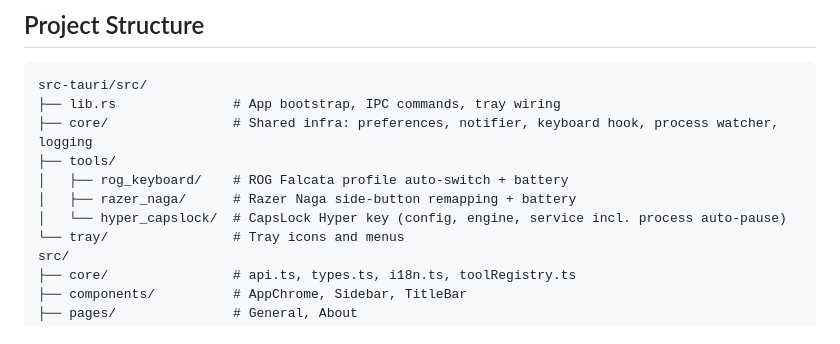
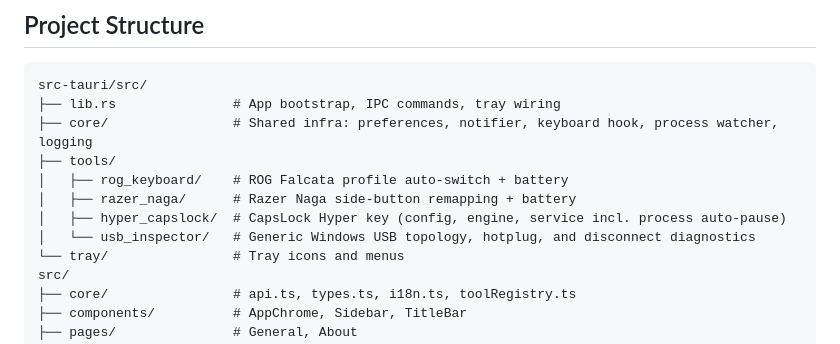
Before and after one commit to XueshiQiao/XTools-Win, a Markdown page: AGENTS.md, the part around the change. Rendered like a GitHub page.

```diff
--- a/AGENTS.md
+++ b/AGENTS.md
@@ -50,7 +50,8 @@ src-tauri/src/
 ├── tools/
 │   ├── rog_keyboard/    # ROG Falcata profile auto-switch + battery
 │   ├── razer_naga/      # Razer Naga side-button remapping + battery
-│   └── hyper_capslock/  # CapsLock Hyper key (config, engine, service incl. process auto-pause)
+│   ├── hyper_capslock/  # CapsLock Hyper key (config, engine, service incl. process auto-pause)
+│   └── usb_inspector/   # Generic Windows USB topology, hotplug, and disconnect diagnostics
 └── tray/                # Tray icons and menus
 src/
 ├── core/                # api.ts, types.ts, i18n.ts, toolRegistry.ts
```
Also changed, not shown: README.md (+16 -2 lines), docs/screenshots/usb-inspector.png (added).
